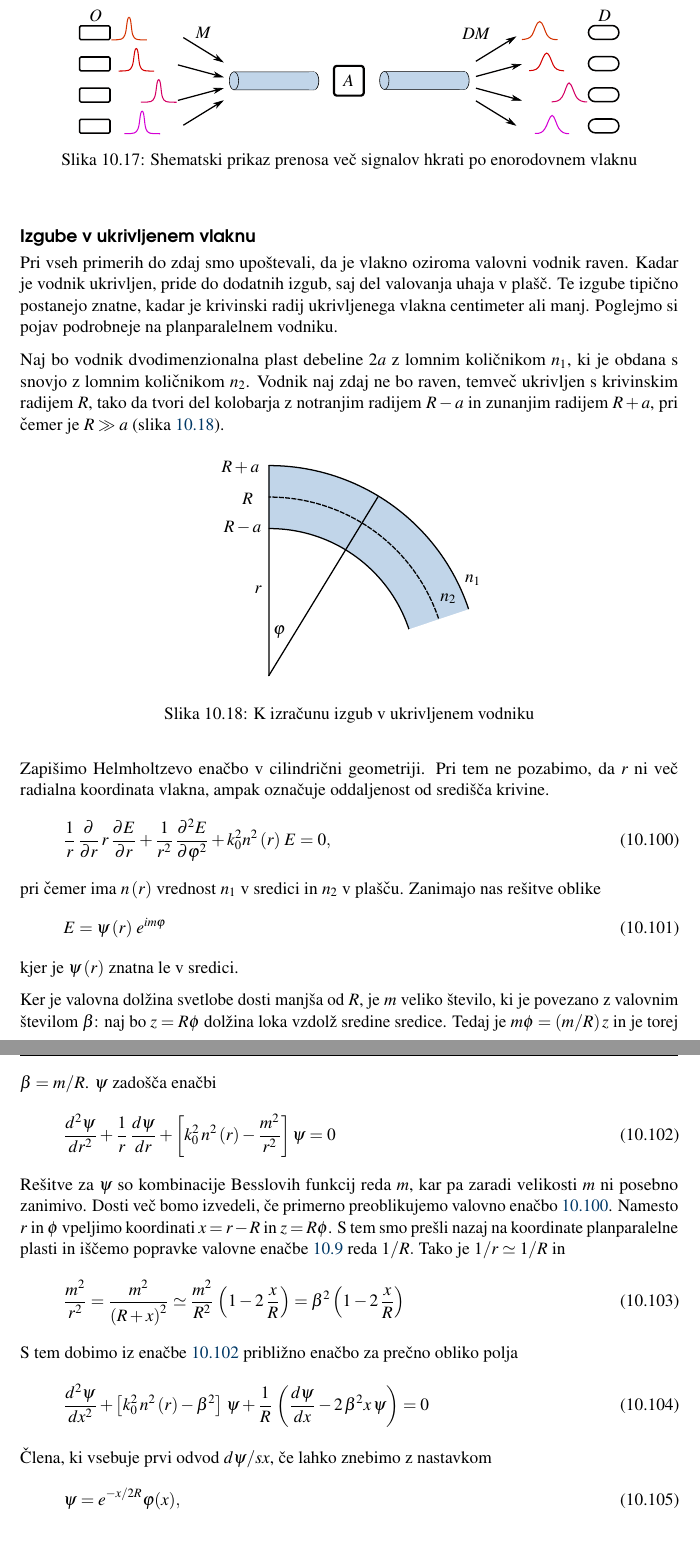
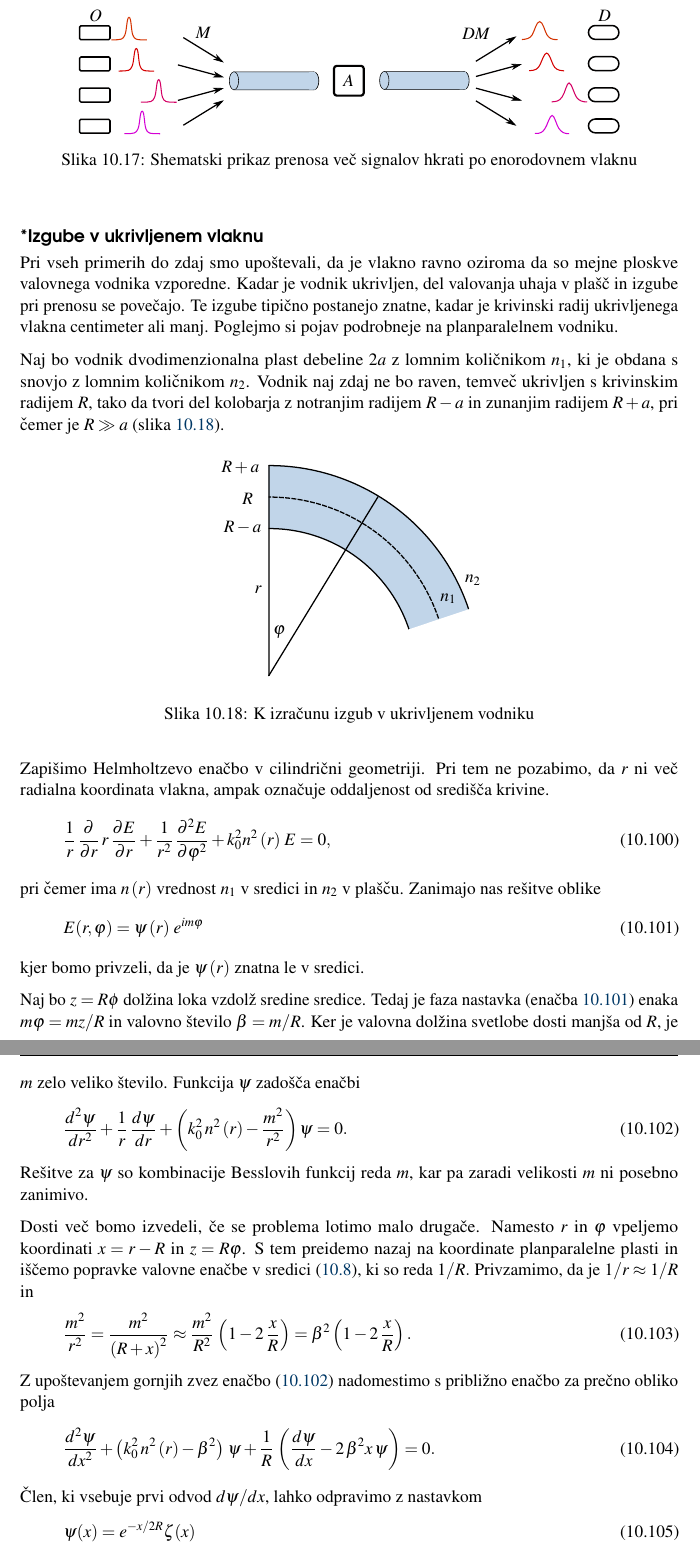
Before and after one commit to mrcinv/skripta, a LaTeX thesis (Fotonika.tex, which reads Chapter_10_Vlakna.tex): two parts of pages 208 and 209 of 233 before the commit and two parts of pages 208 and 209 of 234 after it, joined at a grey line, cut so that both start at the same text. Compiled offline with pdfLaTeX.

Commit message:
Bending loss

```diff
--- a/Chapter_10_Vlakna.tex
+++ b/Chapter_10_Vlakna.tex
@@ -1245,14 +1244,14 @@ zaznamo z ločenimi detektorji (D).
 \end{figure}
 \end{remark}
 
-\subsection*{Izgube v ukrivljenem vlaknu}
+\subsection*{*Izgube v ukrivljenem vlaknu}
 \index{Izgube v optičnih vlaknih!ukrivljeno vlakno}
-Pri vseh primerih do zdaj smo upoštevali, da je vlakno oziroma valovni
-vodnik raven. Kadar je vodnik ukrivljen, pride do dodatnih izgub, saj
-del valovanja uhaja v plašč. Te izgube tipično postanejo znatne,
+Pri vseh primerih do zdaj smo upoštevali, da je vlakno ravno
+oziroma da so mejne ploskve valovnega vodnika vzporedne.
+Kadar je vodnik ukrivljen, del valovanja uhaja v plašč in
+izgube pri prenosu se povečajo. Te izgube tipično postanejo znatne,
 kadar je krivinski radij ukrivljenega vlakna centimeter ali manj.
-Poglejmo si pojav podrobneje na
-planparalelnem vodniku.
+Poglejmo si pojav podrobneje na planparalelnem vodniku.
 
 Naj bo vodnik dvodimenzionalna plast debeline $2a$ z lomnim količnikom
 $n_{1}$, ki je obdana s snovjo z lomnim količnikom $n_{2}$. Vodnik naj
@@ -1271,44 +1270,49 @@ Zapišimo Helmholtzevo enačbo v cilindrični\index{Helmholtzeva enačba}
 geometriji. Pri tem ne pozabimo, da $r$ ni več radialna koordinata vlakna, ampak
 označuje oddaljenost od središča krivine.
 \begin{equation}
-\frac{1}{r}\,\frac{\partial}{\partial r}\, r\,\frac{\partial E}{\partial r}+\frac{1}{r^{2}}\,\frac{\partial^{2}E}{\partial\varphi^{2}}+k_{0}^{2}n^{2}\left(r\right)\, E=0,
+\frac{1}{r}\,\frac{\partial}{\partial r}\, r\,\frac{\partial E}{\partial r}
++\frac{1}{r^{2}}\,\frac{\partial^{2}E}{\partial\varphi^{2}}+k_{0}^{2}n^{2}\left(r\right)\, E=0,
 \label{9.31}
 \end{equation}
 pri čemer ima $n\left(r\right)$ vrednost $n_{1}$ v sredici in $n_{2}$ v plašču.
 Zanimajo nas rešitve oblike
 \begin{equation}
-E=\psi\left(r\right)\, e^{im\varphi}
+E(r, \varphi) =\psi\left(r\right)\, e^{im\varphi}
 \label{9.32}
 \end{equation}
-kjer je $\psi\left(r\right)$ znatna le v sredici.
-
-Ker je valovna
-dolžina svetlobe dosti manjša od $R$, je $m$ veliko število, ki
-je povezano z valovnim številom $\beta$: naj bo $z=R\phi$ dolžina
-loka vzdolž sredine sredice. Tedaj je $m\phi=(m/R)\, z$ in je torej
-$\beta=m/R$. $\psi$ zadošča enačbi
-\begin{equation}
-\frac{d^{2}\psi}{dr^{2}}+\frac{1}{r}\,\frac{d\psi}{dr}+\left[k_{0}^{2}\,
-n^{2}\left(r\right)-\frac{m^{2}}{r^{2}}\right]\psi=0\label{9.33}
-\end{equation}
- Rešitve za $\psi$ so kombinacije Besslovih funkcij reda $m$, kar
-pa zaradi velikosti $m$ ni posebno zanimivo. Dosti več bomo izvedeli,
-če primerno preoblikujemo valovno enačbo \ref{9.31}. Namesto $r$
-in $\phi$ vpeljimo koordinati $x=r-R$ in $z=R\phi$. S tem smo prešli
-nazaj na koordinate planparalelne plasti in iščemo popravke valovne
-enačbe \ref{9.3} reda $1/R.$ Tako je $1/r\simeq1/R$ in
-\begin{equation}
-\frac{m^{2}}{r^{2}}=\frac{m^{2}}{\left(R+x\right)^{2}}\simeq\frac{m^{2}}
-{R^{2}}\,\left(1-2\,\frac{x}{R}\right)=\beta^{2}\left(1-2\,\frac{x}{R}\right)\label{9.34}
-\end{equation}
- S tem dobimo iz enačbe \ref{9.33} približno enačbo za prečno obliko
+kjer bomo privzeli, da je $\psi\left(r\right)$ znatna le v sredici.
+
+Naj bo $z=R\phi$ dolžina loka vzdolž sredine sredice. Tedaj je faza nastavka
+(enačba~\ref{9.32}) enaka $m\varphi = m z/R$ in valovno število $\beta = m/R$.
+Ker je valovna dolžina svetlobe dosti manjša od $R$, je $m$ zelo veliko število.
+Funkcija $\psi$ zadošča enačbi
+\begin{equation}
+\frac{d^{2}\psi}{dr^{2}}+\frac{1}{r}\,\frac{d\psi}{dr}+\left(k_{0}^{2}\,
+n^{2}\left(r\right)-\frac{m^{2}}{r^{2}}\right)\psi=0.
+\label{9.33}
+\end{equation}
+Rešitve za $\psi$ so kombinacije Besslovih funkcij reda $m$, kar
+pa zaradi velikosti $m$ ni posebno zanimivo.
+
+Dosti več bomo izvedeli, če se problema lotimo malo drugače. Namesto $r$
+in $\varphi$ vpeljemo koordinati $x=r-R$ in $z=R\varphi$.
+S tem preidemo nazaj na koordinate planparalelne plasti in iščemo popravke valovne
+enačbe v sredici (\ref{9.3a}), ki so reda $1/R.$ Privzamimo, da je $1/r\approx1/R$ in
+\begin{equation}
+\frac{m^{2}}{r^{2}}=\frac{m^{2}}{\left(R+x\right)^{2}}\approx\frac{m^{2}}
+{R^{2}}\,\left(1-2\,\frac{x}{R}\right)=\beta^{2}\left(1-2\,\frac{x}{R}\right).
+\label{9.34}
+\end{equation}
+Z upoštevanjem gornjih zvez enačbo (\ref{9.33}) nadomestimo s približno enačbo za prečno obliko
 polja
 \begin{equation}
-\frac{d^{2}\psi}{dx^{2}}+\left[k_{0}^{2}\, n^{2}\left(r\right)-\beta^{2}\right]\,\psi+\frac{1}{R}\,
-\left(\frac{d\psi}{dx}-2\,\beta^{2}x\,\psi\right)=0
+\frac{d^{2}\psi}{dx^{2}}+\left(k_{0}^{2}\, n^{2}\left(r\right)-\beta^{2}\right)\,\psi+\frac{1}{R}\,
+\left(\frac{d\psi}{dx}-2\,\beta^{2}x\,\psi\right)=0.
 \label{9.35}
 \end{equation}
-Člena, ki vsebuje prvi odvod $d \psi/s x$, če lahko znebimo z nastavkom
-\begin{equation}
-\psi = e^{-x/2R} \varphi(x),
-\end{equation}
+Člen, ki vsebuje prvi odvod $d \psi/d x$, lahko odpravimo z nastavkom
+\begin{equation}
+\psi(x) = e^{-x/2R} \zeta(x)
+\end{equation}
+in dobimo
+\begin{equation}
```
Also changed, not shown: slike/10_Krivina.pdf_tex, slike/10_Krivina.svg, slike/10_TETM.pdf, slike/10_TETM.pdf_tex, slike/10_TETM.svg, Chapter_10_Vlakna.tex (10 more changed lines), 1 other file.
